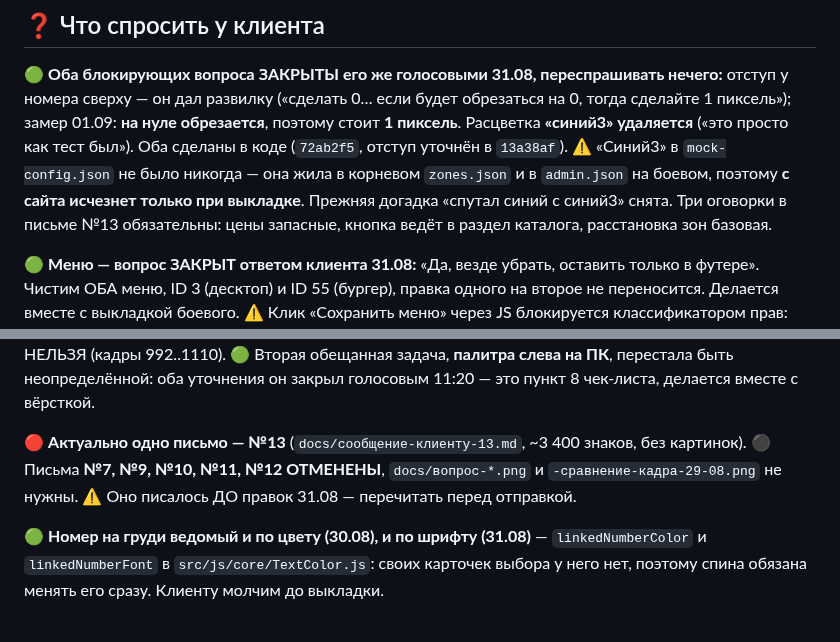
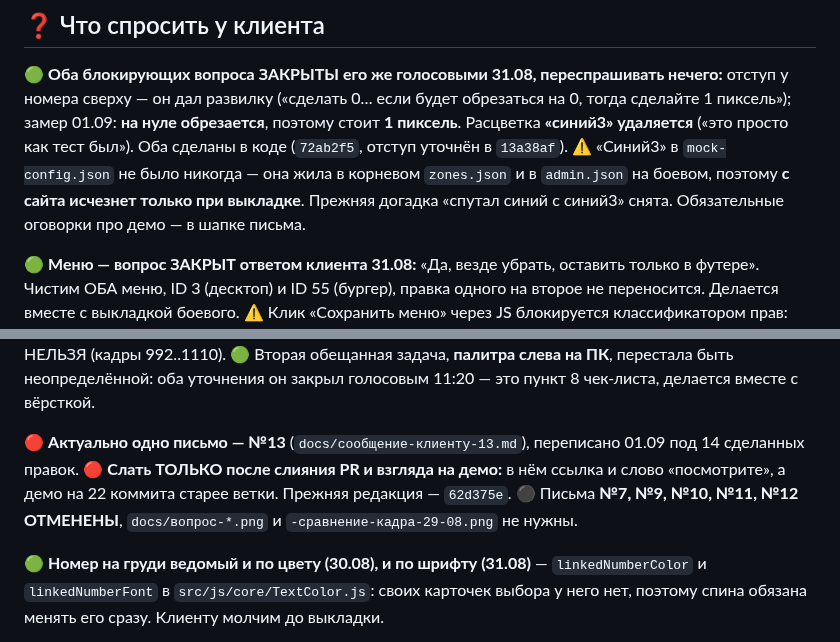
Before and after one commit to Andrrreyiv/jetron-constructor, a Markdown page: CLAUDE.md, 2 parts joined by grey strips. GitHub-like rendering.

```diff
--- a/CLAUDE.md
+++ b/CLAUDE.md
@@ -162,8 +162,7 @@ Star 5, Winner 7, Волна 5, Фаворит 5; коралл не заводи
 Оба сделаны в коде (`72ab2f5`, отступ уточнён в `13a38af`). ⚠️ «Синий3» в `mock-config.json`
 не было никогда — она жила в корневом `zones.json` и в `admin.json` на боевом, поэтому
 **с сайта исчезнет только при выкладке**. Прежняя догадка «спутал синий с синий3» снята.
-Три оговорки в письме №13 обязательны: цены запасные, кнопка ведёт в раздел каталога,
-расстановка зон базовая.
+Обязательные оговорки про демо — в шапке письма.
 
 🟢 **Меню — вопрос ЗАКРЫТ ответом клиента 31.08:** «Да, везде убрать, оставить только в футере».
 Чистим ОБА меню, ID 3 (десктоп) и ID 55 (бургер), правка одного на второе не переносится.
@@ -182,9 +181,11 @@ Star 5, Winner 7, Волна 5, Фаворит 5; коралл не заводи
 🟢 Вторая обещанная задача, **палитра слева на ПК**, перестала быть неопределённой: оба
 уточнения он закрыл голосовым 11:20 — это пункт 8 чек-листа, делается вместе с вёрсткой.
 
-🔴 **Актуально одно письмо — №13** (`docs/сообщение-клиенту-13.md`, ~3 400 знаков, без картинок).
+🔴 **Актуально одно письмо — №13** (`docs/сообщение-клиенту-13.md`), переписано 01.09 под 14
+сделанных правок. 🔴 **Слать ТОЛЬКО после слияния PR и взгляда на демо:** в нём ссылка и слово
+«посмотрите», а демо на 22 коммита старее ветки. Прежняя редакция — `62d375e`.
 ⚫ Письма **№7, №9, №10, №11, №12 ОТМЕНЕНЫ**, `docs/вопрос-*.png` и `-сравнение-кадра-29-08.png`
-не нужны. ⚠️ Оно писалось ДО правок 31.08 — перечитать перед отправкой.
+не нужны.
 
 🟢 **Номер на груди ведомый и по цвету (30.08), и по шрифту (31.08)** — `linkedNumberColor`
 и `linkedNumberFont` в `src/js/core/TextColor.js`: своих карточек выбора у него нет,
```
Also changed, not shown: docs/сообщение-клиенту-13.md (+36 -35 lines).
